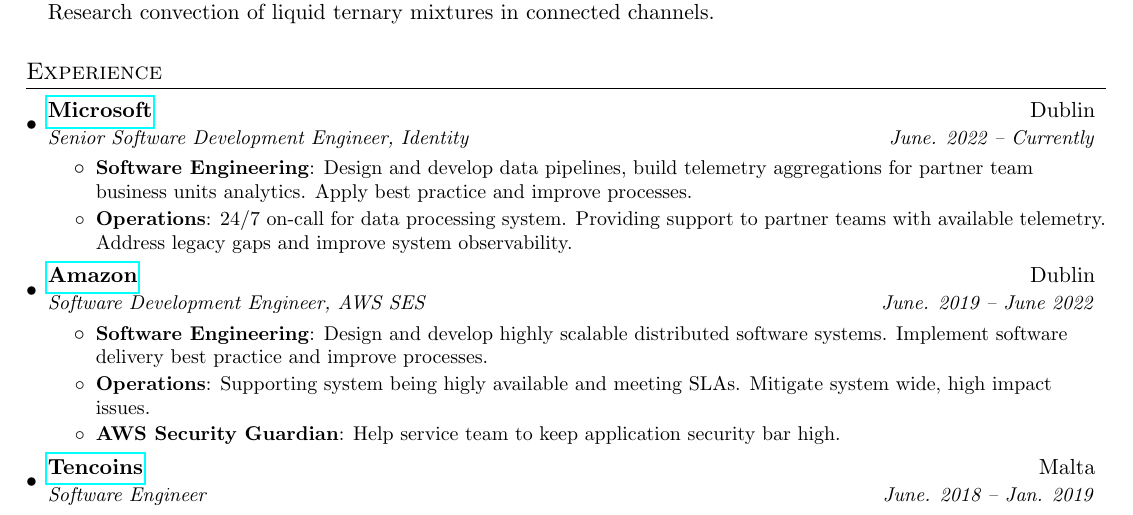
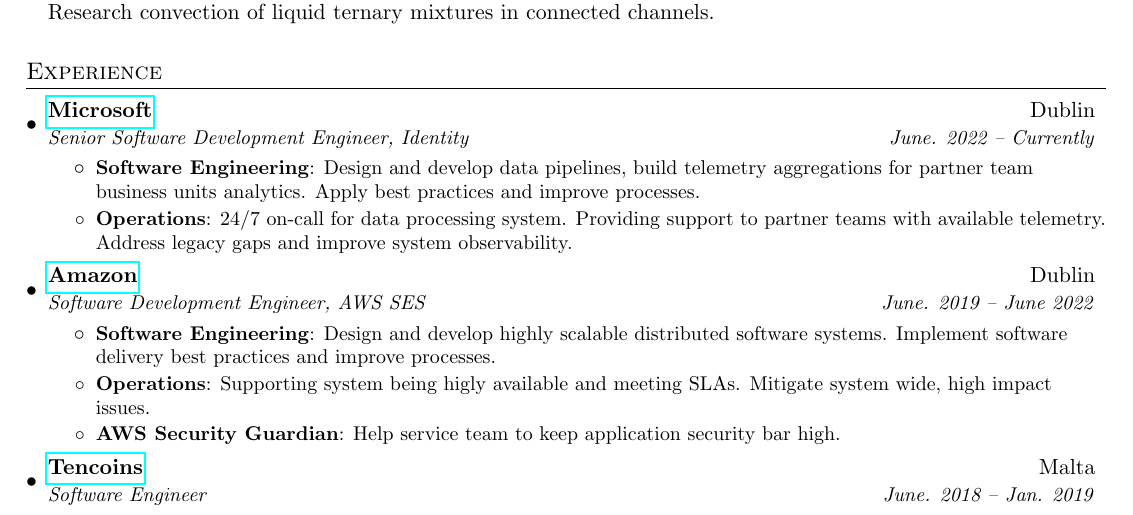
Before and after one commit to mikhsol/curriculum-vitae, a LaTeX CV (miksolodovnikov_cv.tex): part of page 1 of 2, cut so that both start at the same text. Compiled offline with pdfLaTeX.

Commit message:
Fix Typos

```diff
--- a/miksolodovnikov_cv.tex
+++ b/miksolodovnikov_cv.tex
@@ -100,7 +100,7 @@
       {Senior Software Development Engineer, Identity}{June. 2022 -- Currently}
       \resumeItemListStart
         \resumeItem{Software Engineering}
-                   {Design and develop data pipelines, build telemetry aggregations for partner team business units analytics. Apply best practice and improve processes.}
+                   {Design and develop data pipelines, build telemetry aggregations for partner team business units analytics. Apply best practices and improve processes.}
         \resumeItem{Operations}
                    {24/7 on-call for data processing system. Providing support to partner teams with available telemetry. Address legacy gaps and improve system observability.}
     \resumeItemListEnd
@@ -110,7 +110,7 @@
       {Software Development Engineer, AWS SES}{June. 2019 -- June 2022}
       \resumeItemListStart
         \resumeItem{Software Engineering}
-                   {Design and develop highly scalable distributed software systems. Implement software delivery best practice and improve processes.}
+                   {Design and develop highly scalable distributed software systems. Implement software delivery best practices and improve processes.}
         \resumeItem{Operations}
                    {Supporting system being higly available and meeting SLAs. Mitigate system wide, high impact issues.}
         \resumeItem{AWS Security Guardian}
```
Also changed, not shown: miksolodovnikov_cv.pdf.
